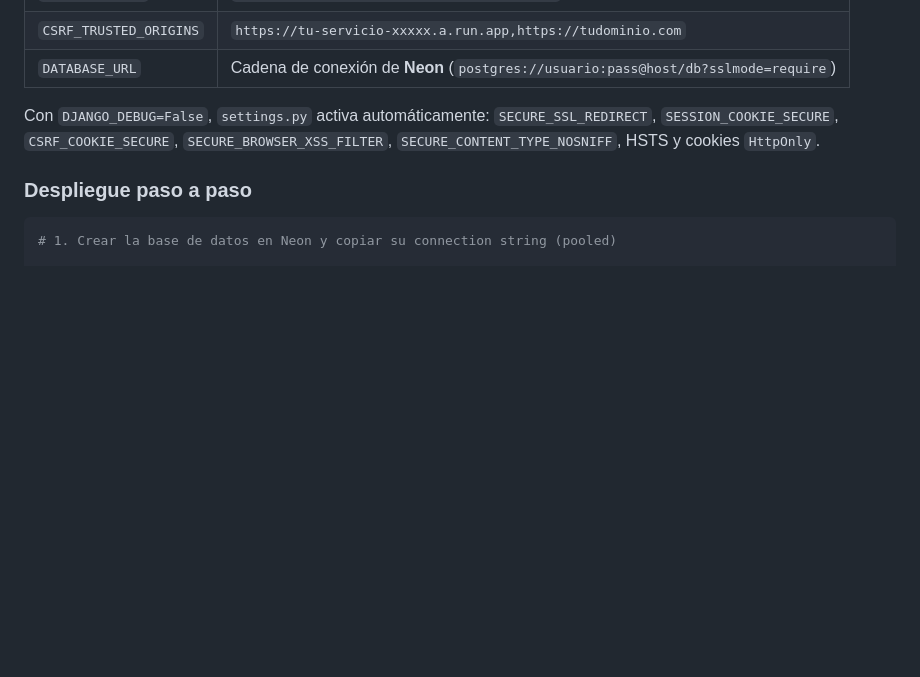
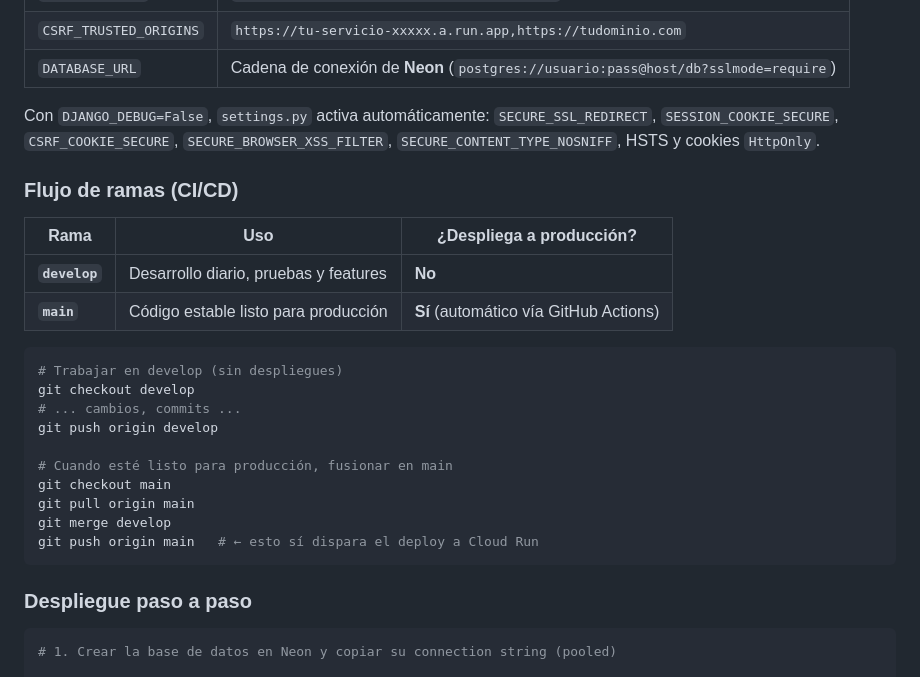
Before and after one commit to marioreyesapresa/MyVolleyStats, a Markdown page: README.md, the part around the change. GitHub-like rendering; blank space fills up the shorter version.

Commit message:
docs: add develop branch workflow for CI/CD
Document that develop is for daily work without triggering Cloud Run
deploys; only pushes to main deploy to production.

Co-authored-by: Cursor <cursoragent@cursor.com>

````diff
--- a/README.md
+++ b/README.md
@@ -414,6 +414,26 @@ La aplicación es **multi-entrenador**: cada `Equipo` pertenece a un usuario (`e
 
 Con `DJANGO_DEBUG=False`, `settings.py` activa automáticamente: `SECURE_SSL_REDIRECT`, `SESSION_COOKIE_SECURE`, `CSRF_COOKIE_SECURE`, `SECURE_BROWSER_XSS_FILTER`, `SECURE_CONTENT_TYPE_NOSNIFF`, HSTS y cookies `HttpOnly`.
 
+### Flujo de ramas (CI/CD)
+
+| Rama | Uso | ¿Despliega a producción? |
+|------|-----|--------------------------|
+| **`develop`** | Desarrollo diario, pruebas y features | **No** |
+| **`main`** | Código estable listo para producción | **Sí** (automático vía GitHub Actions) |
+
+```bash
+# Trabajar en develop (sin despliegues)
+git checkout develop
+# ... cambios, commits ...
+git push origin develop
+
+# Cuando esté listo para producción, fusionar en main
+git checkout main
+git pull origin main
+git merge develop
+git push origin main   # ← esto sí dispara el deploy a Cloud Run
+```
+
 ### Despliegue paso a paso
 
 ```bash
````
